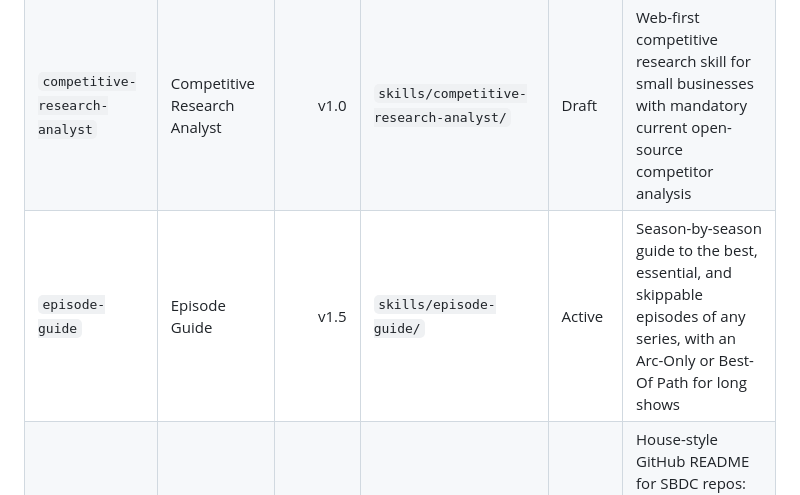
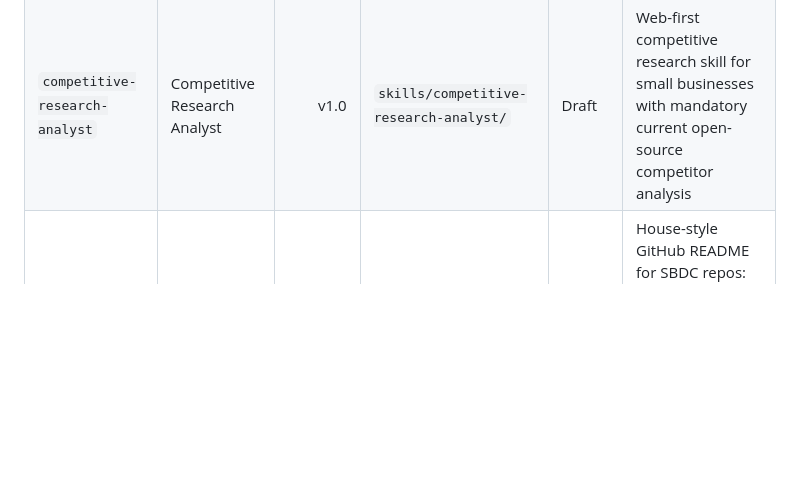
Before and after one commit to bwfnx/agent-skills, a Markdown page: SKILLS_INDEX.md, the part around the change. Drawn GitHub-style; blank space fills up the shorter version.

```diff
--- a/SKILLS_INDEX.md
+++ b/SKILLS_INDEX.md
@@ -12,7 +12,6 @@ Any duplicate skill folders outside `skills/` should be treated as legacy copies
 |---|---|---:|---|---|---|
 | `transcript-to-action-plan-email` | Transcript To Action Plan Email | v1.0 | `skills/transcript-to-action-plan-email/` | Active | Converts SBDC meeting transcripts into NeoSerra-ready follow-up emails plus a follow-up menu |
 | `competitive-research-analyst` | Competitive Research Analyst | v1.0 | `skills/competitive-research-analyst/` | Draft | Web-first competitive research skill for small businesses with mandatory current open-source competitor analysis |
-| `episode-guide` | Episode Guide | v1.5 | `skills/episode-guide/` | Active | Season-by-season guide to the best, essential, and skippable episodes of any series, with an Arc-Only or Best-Of Path for long shows |
 | `sbdc-repo-readme` | SBDC Repo README | v1.0 | `skills/sbdc-repo-readme/` | Active | House-style GitHub README for SBDC repos: branded banner, before/after hero, highlights strip, light/dark images rendered from HTML |
 | `sbdc-workshops` | SBDC Workshops | v1.3 | [bwfnx/sbdc-toolkit](https://github.com/bwfnx/sbdc-toolkit/tree/main/skills/sbdc-workshops) | Moved | Rebuilds an SBDC class as a branded reveal deck, QR worksheet form, and automatic follow-up email |
 
```
Also changed, not shown: README.md (+5 -6 lines), releases/episode-guide-v1.0.md (deleted, +0 -31 lines), releases/episode-guide-v1.1.md (deleted, +0 -31 lines), releases/episode-guide-v1.2.md (deleted, +0 -30 lines), releases/episode-guide-v1.3.md (deleted, +0 -32 lines), releases/episode-guide-v1.4.md (deleted, +0 -30 lines), releases/episode-guide-v1.5.md (deleted, +0 -28 lines), skills/README.md (+0 -1 lines), skills/episode-guide/CHANGELOG.md (deleted, +0 -36 lines), skills/episode-guide/README.md (deleted, +0 -40 lines), skills/episode-guide/SKILL.md (deleted, +0 -132 lines), assets/durable-learning-session-start.png (added), assets/episode-guide-supernatural.png (deleted), 2 other files.
